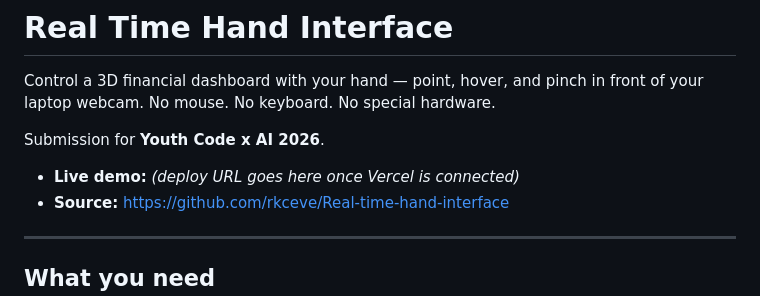
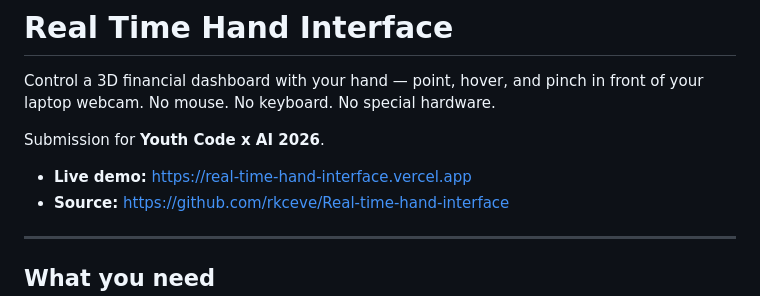
Before and after one commit to rkceve/Real-time-hand-interface, a Markdown page: README.md, the part around the change. GitHub-like rendering.

Commit message:
docs: live demo URL

```diff
--- a/README.md
+++ b/README.md
@@ -4,7 +4,7 @@ Control a 3D financial dashboard with your hand — point, hover, and pinch in f
 
 Submission for **Youth Code x AI 2026**.
 
-- **Live demo:** _(deploy URL goes here once Vercel is connected)_
+- **Live demo:** https://real-time-hand-interface.vercel.app
 - **Source:** https://github.com/rkceve/Real-time-hand-interface
 
 ---
```
